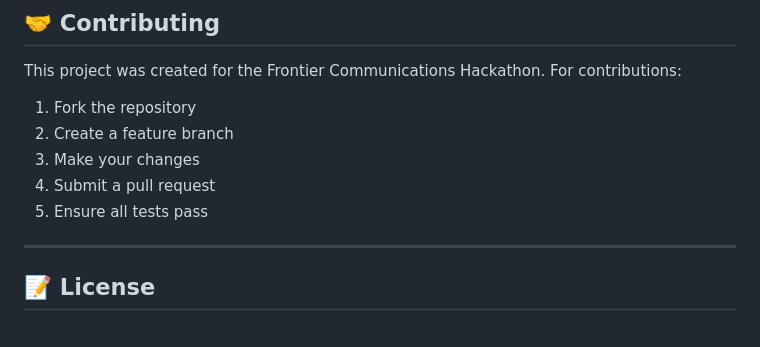
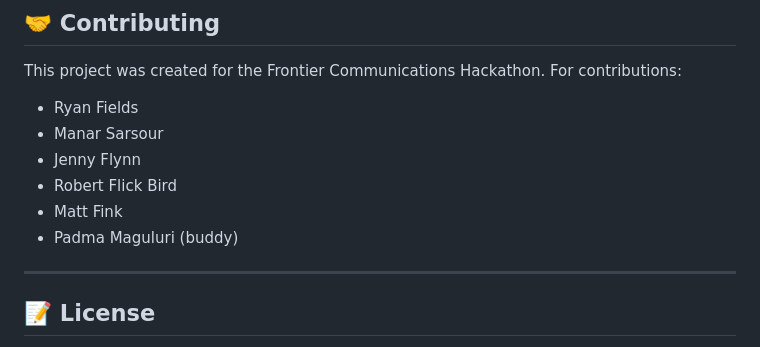
Before and after one commit to robbeflick-cell/aiva-assistant, a Markdown page: README.md, the part around the change. Rendered like a GitHub page.

Commit message:
Update README.md
added contributors

```diff
--- a/README.md
+++ b/README.md
@@ -407,11 +407,12 @@ All styles are in `frontend/styles.css`. Key sections:
 
 This project was created for the Frontier Communications Hackathon. For contributions:
 
-1. Fork the repository
-2. Create a feature branch
-3. Make your changes
-4. Submit a pull request
-5. Ensure all tests pass
+- Ryan Fields
+- Manar Sarsour
+- Jenny Flynn
+- Robert Flick Bird
+- Matt Fink
+- Padma Maguluri (buddy)
 
 ---
 
```
